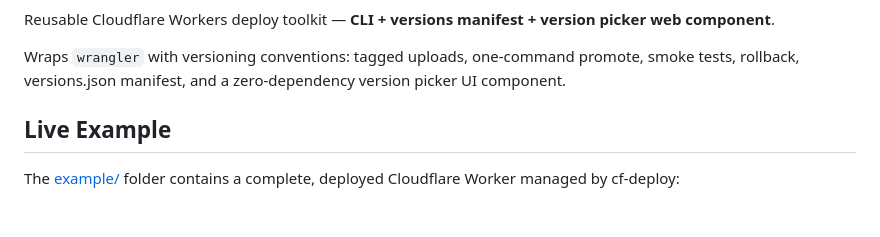
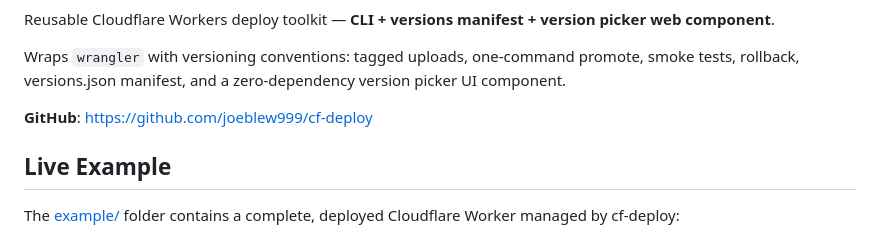
Before and after one commit to joeblew999/cf-deploy, a Markdown page: README.md, the part around one of its changes. GitHub-like rendering; blank space fills up the shorter version.

Commit message:
docs: add GitHub URL and badge to README

```diff
--- a/README.md
+++ b/README.md
@@ -3,6 +5,8 @@
 Reusable Cloudflare Workers deploy toolkit — **CLI + versions manifest + version picker web component**.
 
 Wraps `wrangler` with versioning conventions: tagged uploads, one-command promote, smoke tests, rollback, versions.json manifest, and a zero-dependency version picker UI component.
+
+**GitHub**: https://github.com/joeblew999/cf-deploy
 
 ## Live Example
 
```
Also changed, not shown: other parts of README.md (+2 -0 lines).
